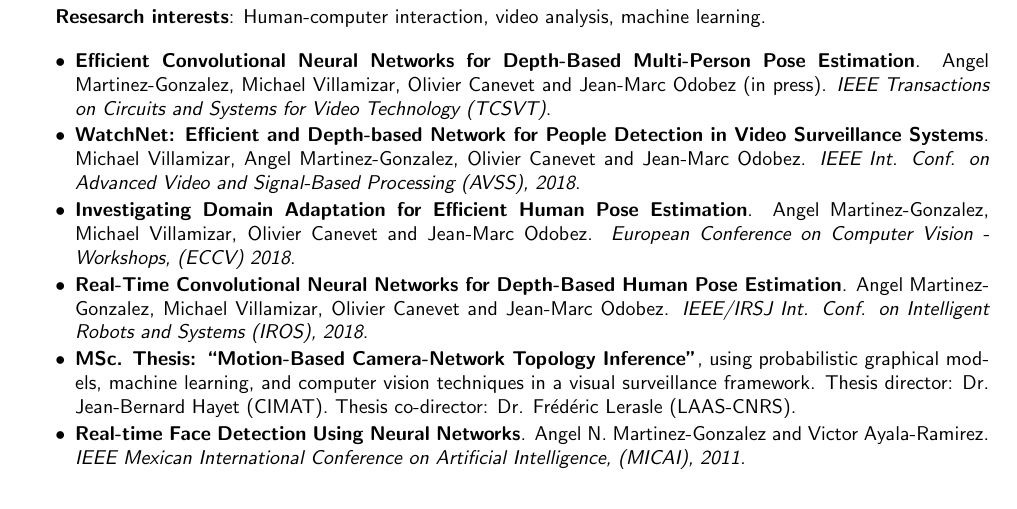
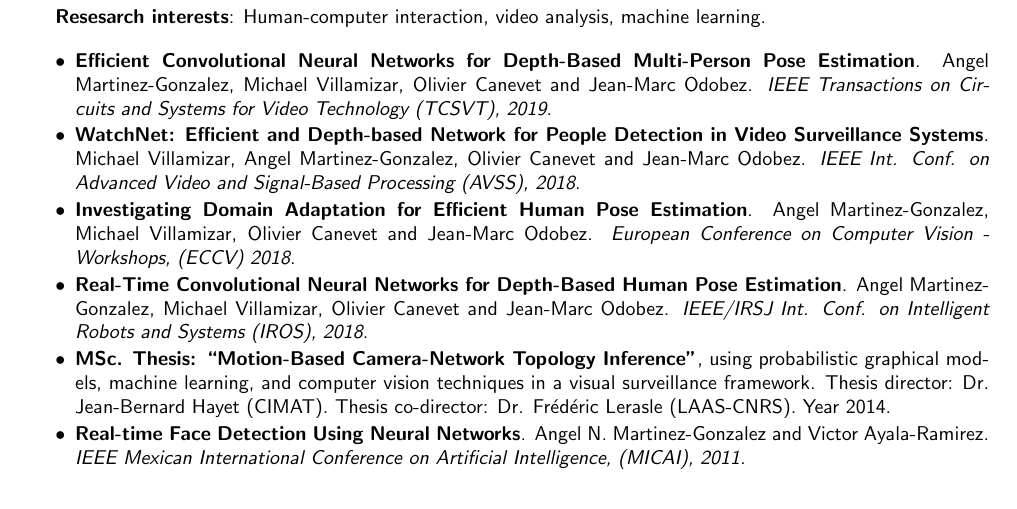
Before and after one commit to legan78/personal_profile_website, a LaTeX CV (cv_latex/anmg_cv.tex): part of page 1 of 2, cut so that both start at the same text. Compiled offline with pdfLaTeX.

Commit message:
Update
Signed-off-by: Angel MARTINEZ <angel.martinez@idiap.ch>

```diff
--- a/cv_latex/anmg_cv.tex
+++ b/cv_latex/anmg_cv.tex
@@ -249,8 +249,8 @@ Tutoring sessions and direction of exams for adult certification of basic educat
 \begin{itemize}[noitemsep]
 
 \item \textbf{Efficient Convolutional Neural Networks for Depth-Based Multi-Person Pose Estimation}.
-Angel Martinez-Gonzalez, Michael Villamizar, Olivier Canevet and Jean-Marc Odobez (in press).
-\textit{IEEE Transactions on Circuits and Systems for Video Technology (TCSVT)}.
+Angel Martinez-Gonzalez, Michael Villamizar, Olivier Canevet and Jean-Marc Odobez.
+\textit{IEEE Transactions on Circuits and Systems for Video Technology (TCSVT), 2019}.
 \vspace{.05cm}
 %
 
@@ -275,7 +275,7 @@ Angel Martinez-Gonzalez, Michael Villamizar, Olivier Canevet and Jean-Marc Odobe
 
 \item \textbf{MSc. Thesis: “Motion-Based Camera-Network Topology Inference”}, using probabilistic graphical models, machine learning, and computer
 vision techniques in a visual surveillance framework. Thesis director: Dr. Jean-Bernard Hayet (CIMAT).
-Thesis co-director: Dr. Frédéric Lerasle (LAAS-CNRS).
+Thesis co-director: Dr. Frédéric Lerasle (LAAS-CNRS). Year 2014.
 \vspace{.05cm}
 %
 %\item \textbf{BSc. Thesis: “Human Activity Recognition using Soft Computing”}, using artificial neural networks,
```
